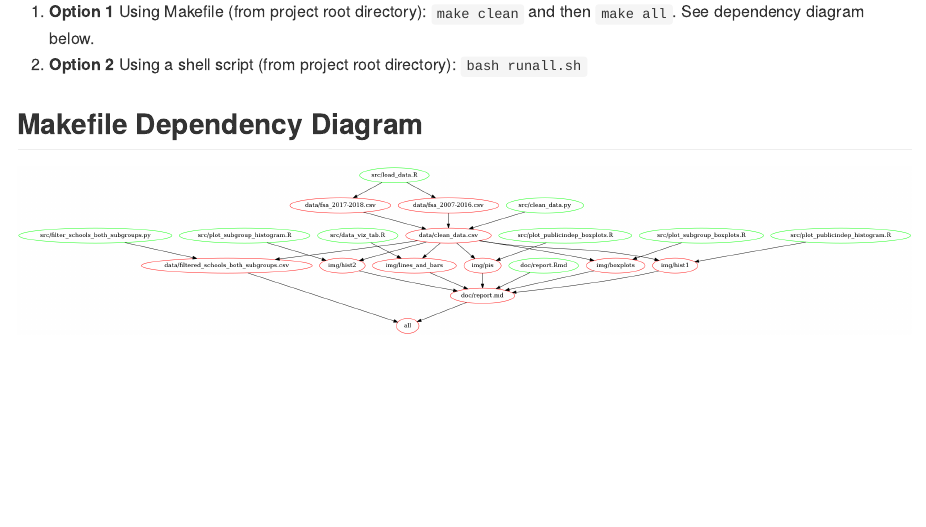
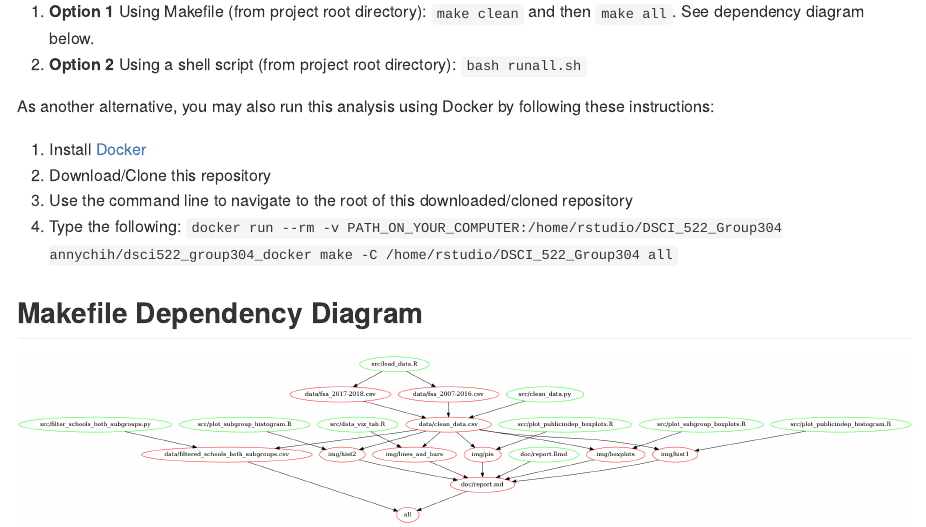
Before and after one commit to HanyingZhang/DSCI_522_Group304, an R Markdown document (README.Rmd): the page in a window 1100 px wide, from 1680 px down. The pictures show the output file README.md that the author committed with the source, drawn offline in the style of GitHub.

Commit message:
add instructions for working Dockerfile to README

```diff
--- a/README.Rmd
+++ b/README.Rmd
@@ -74,6 +74,13 @@ Alternatively, you may run either (just choose one) of these sets of command lin
 1. **Option 1** Using Makefile (from project root directory): `make clean` and then `make all`. See dependency diagram below.
 2. **Option 2** Using a shell script (from project root directory): `bash runall.sh`
 
+As another alternative, you may also run this analysis using Docker by following these instructions:
+
+1. Install [Docker](https://www.docker.com/get-started)
+2. Download/Clone this repository
+3. Use the command line to navigate to the root of this downloaded/cloned repository
+4. Type the following: `docker run --rm -v PATH_ON_YOUR_COMPUTER:/home/rstudio/DSCI_522_Group304 annychih/dsci522_group304_docker make -C /home/rstudio/DSCI_522_Group304 all`
+
 ## Makefile Dependency Diagram
 
 ![](Makefile.png)
```
Also changed, not shown: README.md, Rplots.pdf, doc/report.html (added), doc/report.md, img/bar_plot_ab_numeracy.png (deleted), img/bar_plot_ab_read.png (deleted), img/bar_plot_numeracy.png (deleted), img/bar_plot_reading.png (deleted), img/boxplot_ana.png, img/boxplot_pi.png, img/fig_ana_histogram_numeracy.png, img/fig_ana_histogram_reading.png, img/fig_ana_histogram_writing.png, img/fig_pi_histogram_numeracy.png, 6 more files, 1 other file.
